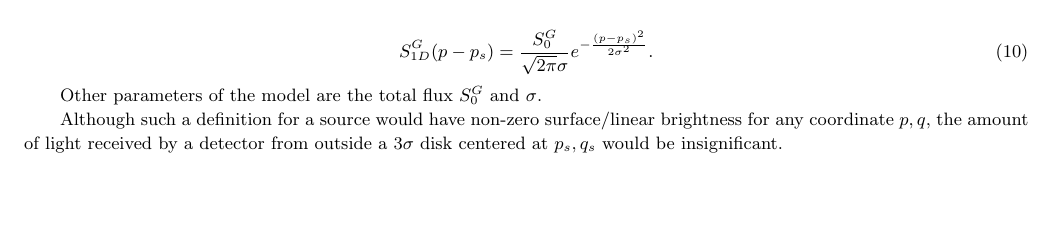
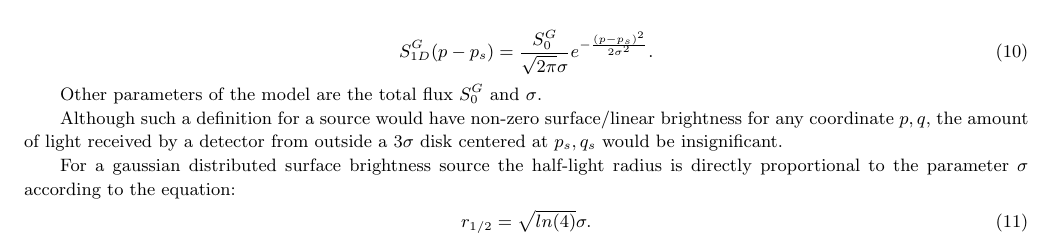
Before and after one commit to psaha/microlens, a LaTeX paper (paper1/ms.tex, which reads paper1/theory.tex): part of page 4 of 11, cut so that both start at the same text, the shorter picture padded with empty space. Compiled offline with pdfLaTeX; a LaTeX package or settings file that is missing is left out.

Commit message:
Partially included the half-light radii equations

```diff
--- a/paper1/theory.tex
+++ b/paper1/theory.tex
@@ -142,6 +142,10 @@ Other parameters of the model are the total flux $S_0^G$ and $\sigma$.
 Although such a definition for a source would have non-zero surface/linear brightness for any coordinate $p,q$, the amount of light received by a detector from outside a $3 \sigma$ disk centered at $p_s, q_s$
 would be insignificant.
 
+For a gaussian distributed surface brightness source the half-light radius is directly proportional to the parameter $\sigma$ according to the equation:
+\begin{equation}
+r_{1/2} = \sqrt{ln(4)} \sigma.
+\end{equation}
 
 \subsection{Disk source with constant surface brightness distribution}
 
```
Also changed, not shown: paper1/theory.tex (2 more changed lines).
